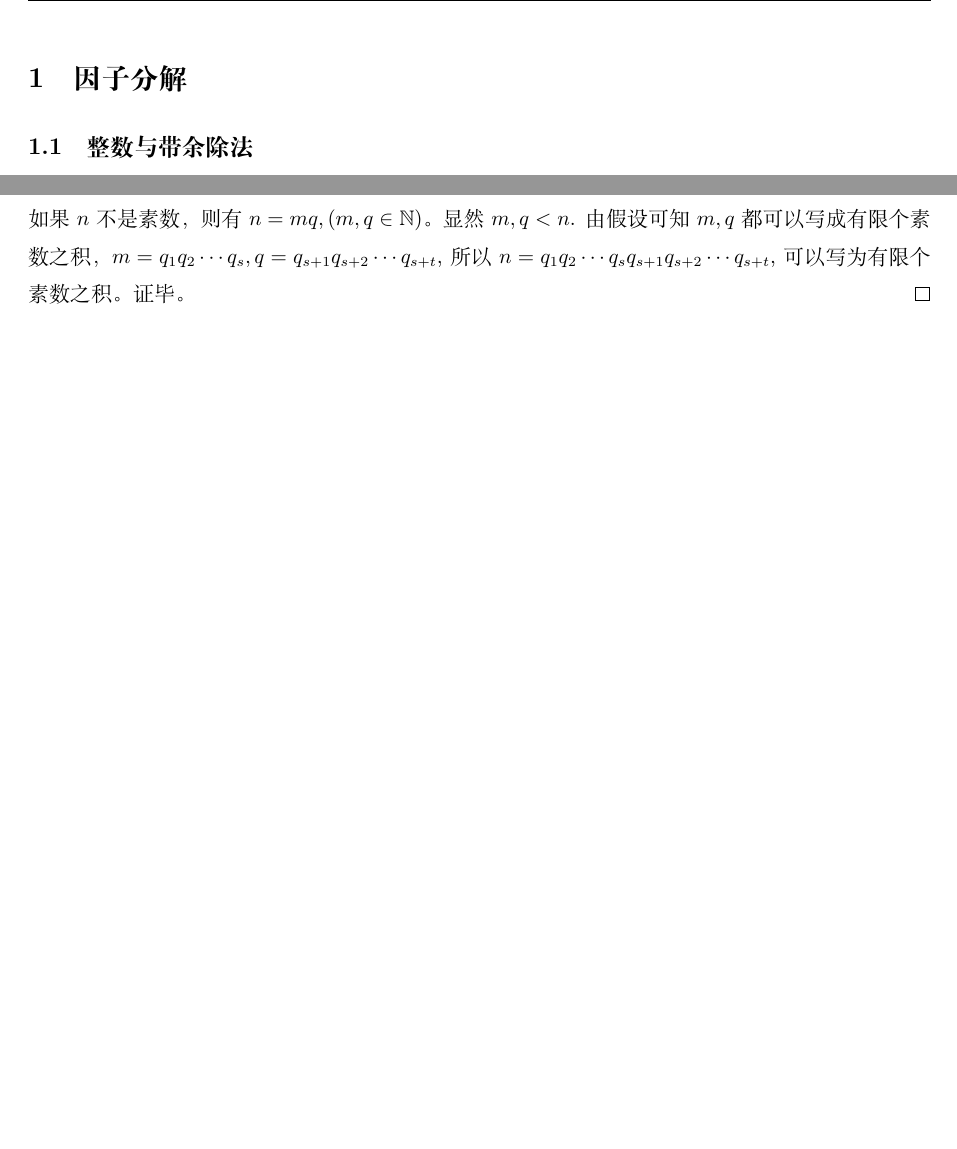
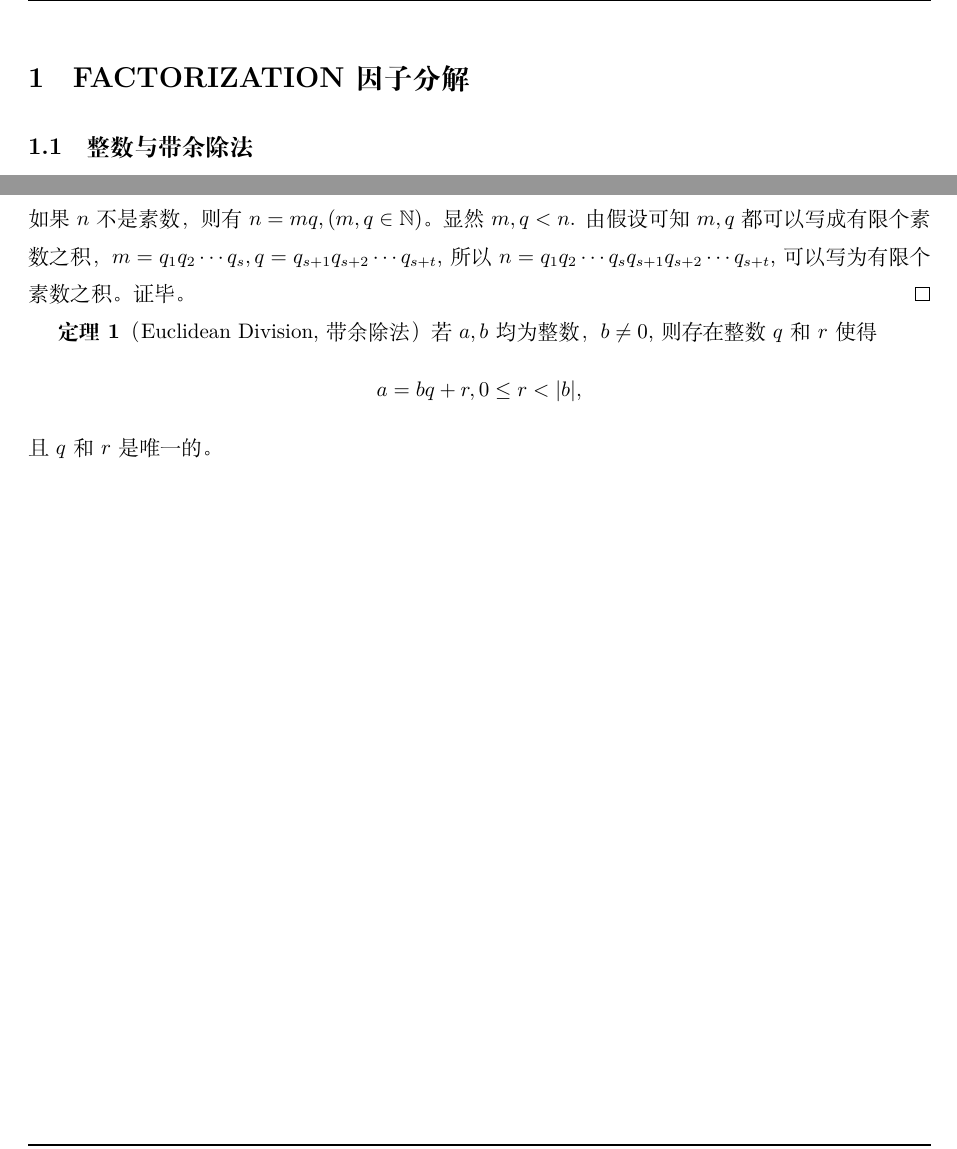
Before and after one commit to Chunhua-takua/Tech, a LaTeX document (latex/NumberTheory/NumberTheory.tex, which reads latex/NumberTheory/parts/Chapter1.tex): two parts of pages 3 and 4 of 4, joined at a grey line, cut so that both start at the same text, the shorter picture padded with empty space. Compiled offline with XeLaTeX; a missing font is replaced by an installed copy or a similar font.

Commit message:
Euclidean Division

```diff
--- a/latex/NumberTheory/parts/Chapter1.tex
+++ b/latex/NumberTheory/parts/Chapter1.tex
@@ -1,4 +1,4 @@
-\section{因子分解}
+\section{FACTORIZATION 因子分解}
 \subsection{整数与带余除法}
 
 自然数 Natural numbers,
@@ -79,3 +79,9 @@ $\because b\mid a_2$, $\therefore$ 存在整数 $q_2$ 使得 $a_2 = q_2b$.\\
 $m=q_1q_2\cdots q_s, q=q_{s+1}q_{s+2}\cdots q_{s+t}$,
 所以$n=q_1q_2\cdots q_s q_{s+1}q_{s+2}\cdots q_{s+t}$, 可以写为有限个素数之积。
 证毕。$\hfill\qedsymbol$
+
+\textbf{定理1}（Euclidean Division, 带余除法）若$a, b$均为整数，$b\neq 0$, 则存在整数$q$ 和$r$ 使得
+\[
+    a=bq+r, 0\leq r<|b|,
+\]
+且$q$和$r$是唯一的。
```
